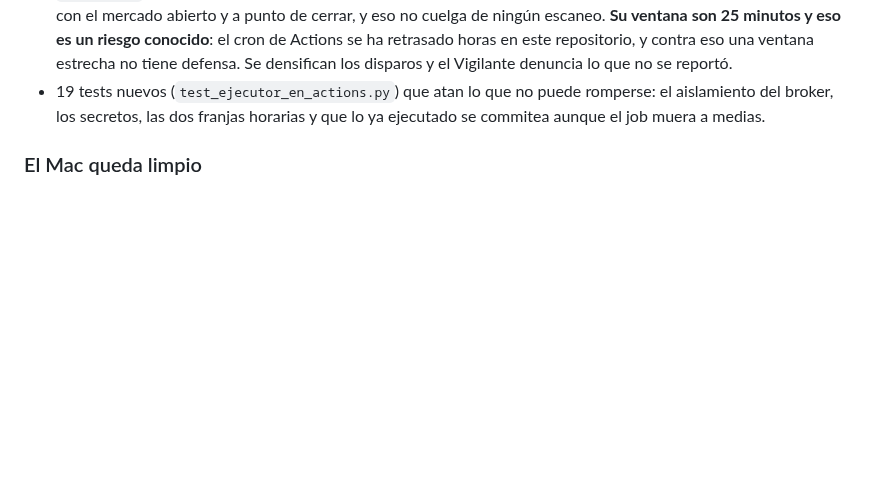
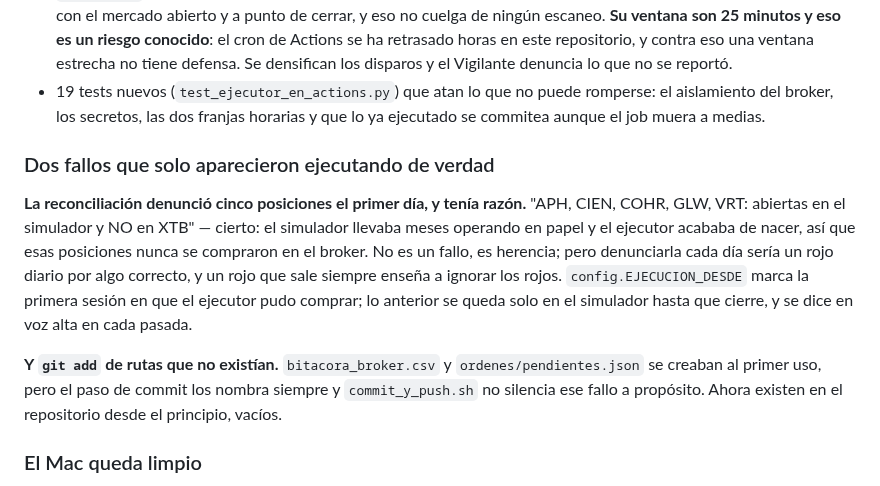
Before and after one commit to sebas1331/centinela-sp500, a Markdown page: CHANGELOG.md, the part around the change. GitHub-like rendering; blank space fills up the shorter version.

Commit message:
changelog: los dos fallos del primer ejecutor real
Co-Authored-By: Claude Opus 5 <noreply@anthropic.com>

```diff
--- a/CHANGELOG.md
+++ b/CHANGELOG.md
@@ -55,6 +55,22 @@ reactivar el segundo factor.
 - 19 tests nuevos (`test_ejecutor_en_actions.py`) que atan lo que no puede
   romperse: el aislamiento del broker, los secretos, las dos franjas horarias y
   que lo ya ejecutado se commitea aunque el job muera a medias.
+
+### Dos fallos que solo aparecieron ejecutando de verdad
+
+**La reconciliación denunció cinco posiciones el primer día, y tenía razón.**
+"APH, CIEN, COHR, GLW, VRT: abiertas en el simulador y NO en XTB" — cierto: el
+simulador llevaba meses operando en papel y el ejecutor acababa de nacer, así
+que esas posiciones nunca se compraron en el broker. No es un fallo, es
+herencia; pero denunciarla cada día sería un rojo diario por algo correcto, y
+un rojo que sale siempre enseña a ignorar los rojos. `config.EJECUCION_DESDE`
+marca la primera sesión en que el ejecutor pudo comprar; lo anterior se queda
+solo en el simulador hasta que cierre, y se dice en voz alta en cada pasada.
+
+**Y `git add` de rutas que no existían.** `bitacora_broker.csv` y
+`ordenes/pendientes.json` se creaban al primer uso, pero el paso de commit los
+nombra siempre y `commit_y_push.sh` no silencia ese fallo a propósito. Ahora
+existen en el repositorio desde el principio, vacíos.
 
 ### El Mac queda limpio
 
```
